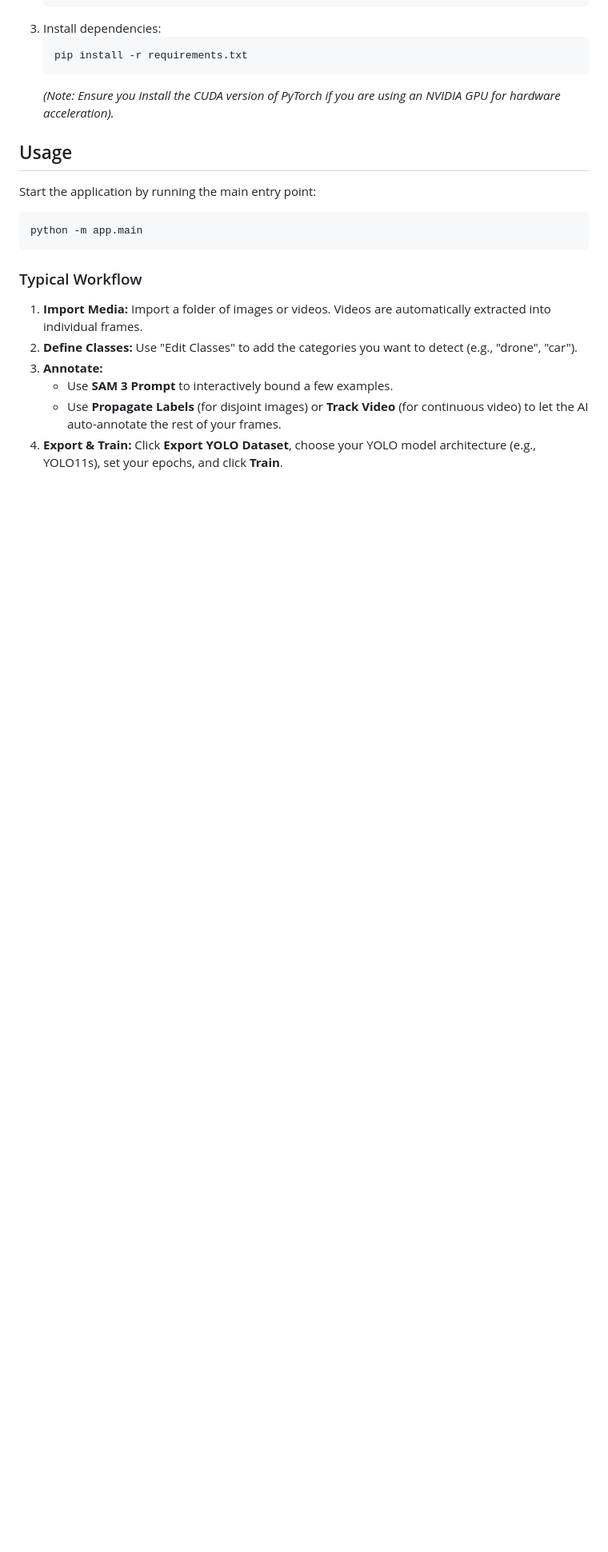
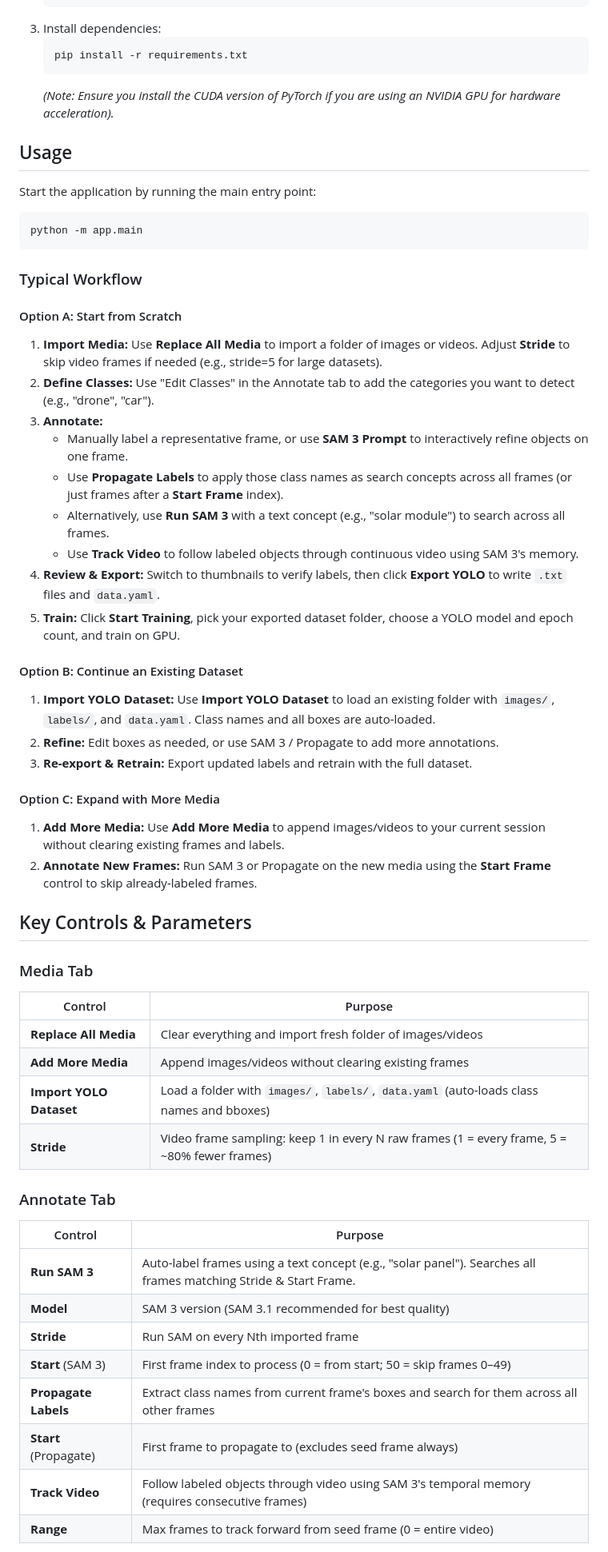
Before and after one commit to jazwinn/ModelTrainer, a Markdown page: README.md, the part around the change printed below. Shown: that part at 80% size. Drawn GitHub-style; blank space fills up the shorter version.

Commit message:
ui changes, readme improvements

````diff
--- a/README.md
+++ b/README.md
@@ -40,9 +52,46 @@ python -m app.main
 ```
 
 ### Typical Workflow
-1. **Import Media:** Import a folder of images or videos. Videos are automatically extracted into individual frames.
-2. **Define Classes:** Use "Edit Classes" to add the categories you want to detect (e.g., "drone", "car").
+
+#### Option A: Start from Scratch
+1. **Import Media:** Use **Replace All Media** to import a folder of images or videos. Adjust **Stride** to skip video frames if needed (e.g., stride=5 for large datasets).
+2. **Define Classes:** Use "Edit Classes" in the Annotate tab to add the categories you want to detect (e.g., "drone", "car").
 3. **Annotate:**
-   - Use **SAM 3 Prompt** to interactively bound a few examples.
-   - Use **Propagate Labels** (for disjoint images) or **Track Video** (for continuous video) to let the AI auto-annotate the rest of your frames.
-4. **Export & Train:** Click **Export YOLO Dataset**, choose your YOLO model architecture (e.g., YOLO11s), set your epochs, and click **Train**.
+   - Manually label a representative frame, or use **SAM 3 Prompt** to interactively refine objects on one frame.
+   - Use **Propagate Labels** to apply those class names as search concepts across all frames (or just frames after a **Start Frame** index).
+   - Alternatively, use **Run SAM 3** with a text concept (e.g., "solar module") to search across all frames.
+   - Use **Track Video** to follow labeled objects through continuous video using SAM 3's memory.
+4. **Review & Export:** Switch to thumbnails to verify labels, then click **Export YOLO** to write `.txt` files and `data.yaml`.
+5. **Train:** Click **Start Training**, pick your exported dataset folder, choose a YOLO model and epoch count, and train on GPU.
+
+#### Option B: Continue an Existing Dataset
+1. **Import YOLO Dataset:** Use **Import YOLO Dataset** to load an existing folder with `images/`, `labels/`, and `data.yaml`. Class names and all boxes are auto-loaded.
+2. **Refine:** Edit boxes as needed, or use SAM 3 / Propagate to add more annotations.
+3. **Re-export & Retrain:** Export updated labels and retrain with the full dataset.
+
+#### Option C: Expand with More Media
+1. **Add More Media:** Use **Add More Media** to append images/videos to your current session without clearing existing frames and labels.
+2. **Annotate New Frames:** Run SAM 3 or Propagate on the new media using the **Start Frame** control to skip already-labeled frames.
+
+## Key Controls & Parameters
+
+### Media Tab
+| Control | Purpose |
+|---------|---------|
+| **Replace All Media** | Clear everything and import fresh folder of images/videos |
+| **Add More Media** | Append images/videos without clearing existing frames |
+| **Import YOLO Dataset** | Load a folder with `images/`, `labels/`, `data.yaml` (auto-loads class names and bboxes) |
+| **Stride** | Video frame sampling: keep 1 in every N raw frames (1 = every frame, 5 = ~80% fewer frames) |
+
+### Annotate Tab
+| Control | Purpose |
+|---------|---------|
+| **Run SAM 3** | Auto-label frames using a text concept (e.g., "solar panel"). Searches all frames matching Stride & Start Frame. |
+| **Model** | SAM 3 version (SAM 3.1 recommended for best quality) |
+| **Stride** | Run SAM on every Nth imported frame |
+| **Start** (SAM 3) | First frame index to process (0 = from start; 50 = skip frames 0–49) |
+| **Propagate Labels** | Extract class names from current frame's boxes and search for them across all other frames |
+| **Start** (Propagate) | First frame to propagate to (excludes seed frame always) |
+| **Track Video** | Follow labeled objects through video using SAM 3's temporal memory (requires consecutive frames) |
+| **Range** | Max frames to track forward from seed frame (0 = entire video) |
+
````
Also changed, not shown: other parts of README.md (+36 -4 lines), Resource/ReadMePic.jpg (added), 2 other files.
